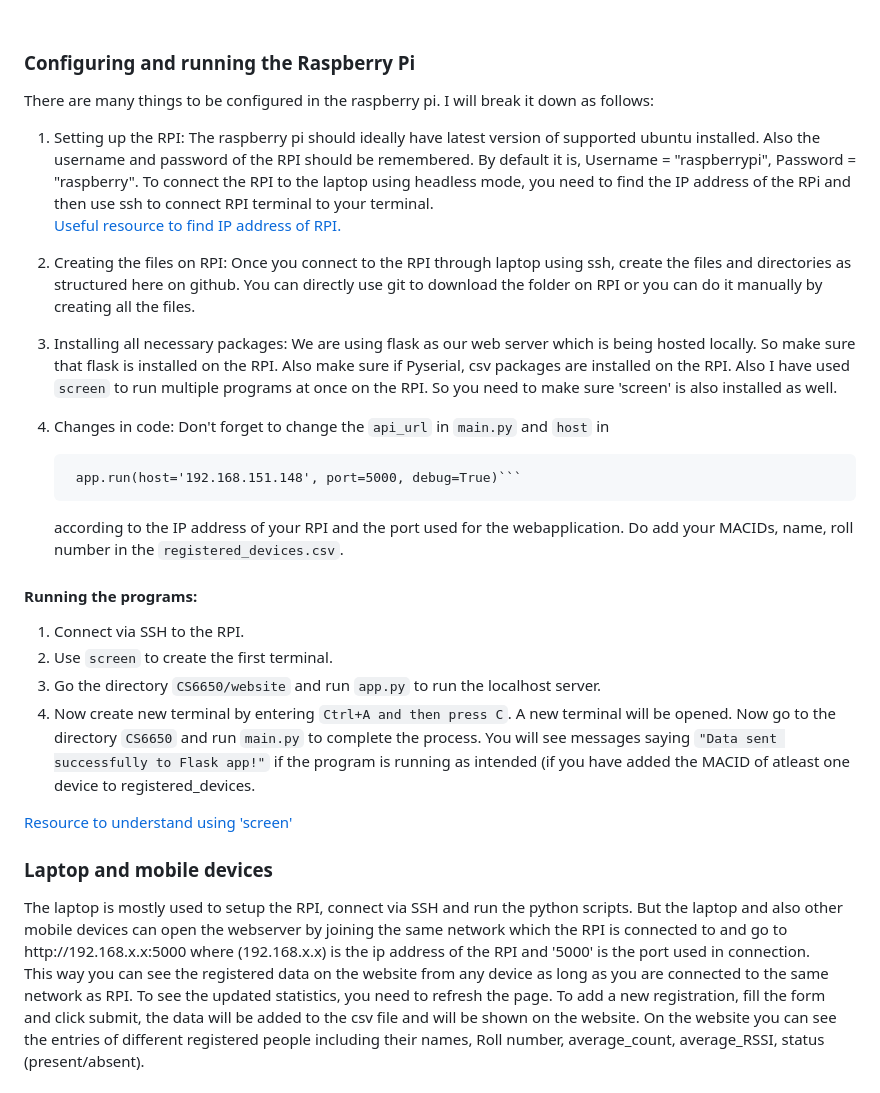
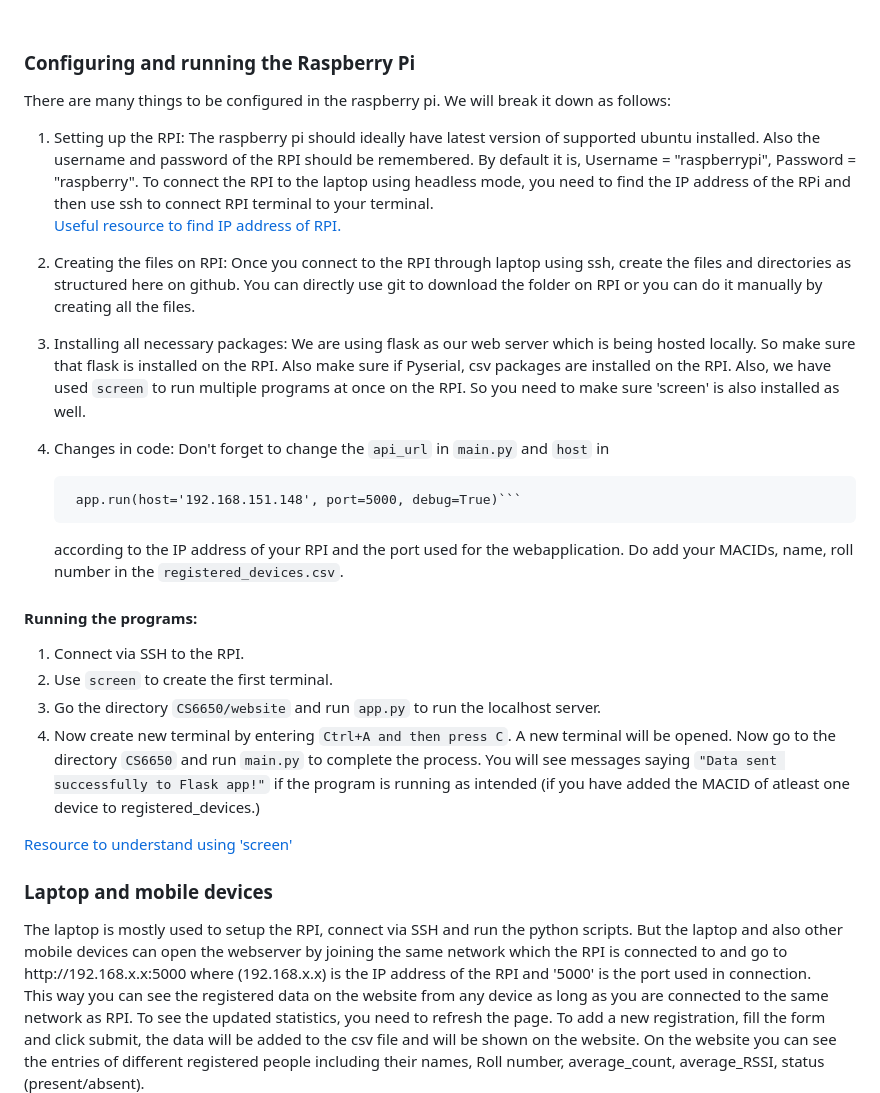
Before and after one commit to srichandrasrii/CS6650_WiFi_beacon_based_attendance_system, a Markdown page: README.md, the part around the change. Rendered like a GitHub page.

````diff
--- a/README.md
+++ b/README.md
@@ -40,14 +40,14 @@ Your Nodemcu will be able to sniff packets and send the data to its serial inter
 
 
 <h3> Configuring and running the Raspberry Pi </h3>
-There are many things to be configured in the raspberry pi. I will break it down as follows:
+There are many things to be configured in the raspberry pi. We will break it down as follows:
 
 1. Setting up the RPI: The raspberry pi should ideally have latest version of supported ubuntu installed. Also the username and password of the RPI should be remembered. By default it is, Username = "raspberrypi", Password = "raspberry". To connect the RPI to the laptop using headless mode, you need to find the IP address of the RPi and then use ssh to connect RPI terminal to your terminal. <br> [Useful resource to find IP address of RPI.](https://howchoo.com/pi/find-your-raspberry-pis-ip-address)
 
 
 2. Creating the files on RPI: Once you connect to the RPI through laptop using ssh, create the files and directories as structured here on github. You can directly use git to download the folder on RPI or you can do it manually by creating all the files.
 
-3. Installing all necessary packages: We are using flask as our web server which is being hosted locally. So make sure that flask is installed on the RPI. Also make sure if Pyserial, csv packages are installed on the RPI. Also I have used `screen` to run multiple programs at once on the RPI. So you need to make sure 'screen' is also installed as well.
+3. Installing all necessary packages: We are using flask as our web server which is being hosted locally. So make sure that flask is installed on the RPI. Also make sure if Pyserial, csv packages are installed on the RPI. Also, we have used `screen` to run multiple programs at once on the RPI. So you need to make sure 'screen' is also installed as well.
 
 4. Changes in code: Don't forget to change the `api_url` in ```main.py``` and `host` in
 
@@ -61,13 +61,13 @@ There are many things to be configured in the raspberry pi. I will break it down
 1. Connect via SSH to the RPI.</br>
 2. Use `screen` to create the first terminal. </br>
 3. Go the directory `CS6650/website` and run `app.py` to run the localhost server. </br>
-4. Now create new terminal by entering `Ctrl+A and then press C`. A new terminal will be opened. Now go to the directory `CS6650` and run `main.py` to complete the process. You will see messages saying `"Data sent successfully to Flask app!"` if the program is running as intended (if you have added the MACID of atleast one device to registered_devices.</br>
+4. Now create new terminal by entering `Ctrl+A and then press C`. A new terminal will be opened. Now go to the directory `CS6650` and run `main.py` to complete the process. You will see messages saying `"Data sent successfully to Flask app!"` if the program is running as intended (if you have added the MACID of atleast one device to registered_devices.)</br>
 
 
 [Resource to understand using 'screen'](https://linuxize.com/post/how-to-use-linux-screen)
 
 <h3> Laptop and mobile devices </h3>
-The laptop is mostly used to setup the RPI, connect via SSH and run the python scripts. But the laptop and also other mobile devices can open the webserver by joining the same network which the RPI is connected to and go to http://192.168.x.x:5000 where (192.168.x.x) is the ip address of the RPI and '5000' is the port used in connection. </br></br>
+The laptop is mostly used to setup the RPI, connect via SSH and run the python scripts. But the laptop and also other mobile devices can open the webserver by joining the same network which the RPI is connected to and go to http://192.168.x.x:5000 where (192.168.x.x) is the IP address of the RPI and '5000' is the port used in connection. </br></br>
 
 This way you can see the registered data on the website from any device as long as you are connected to the same network as RPI. To see the updated statistics, you need to refresh the page. To add a new registration, fill the form and click submit, the data will be added to the csv file and will be shown on the website.
 On the website you can see the entries of different registered people including their names, Roll number, average_count, average_RSSI, status (present/absent).
````
